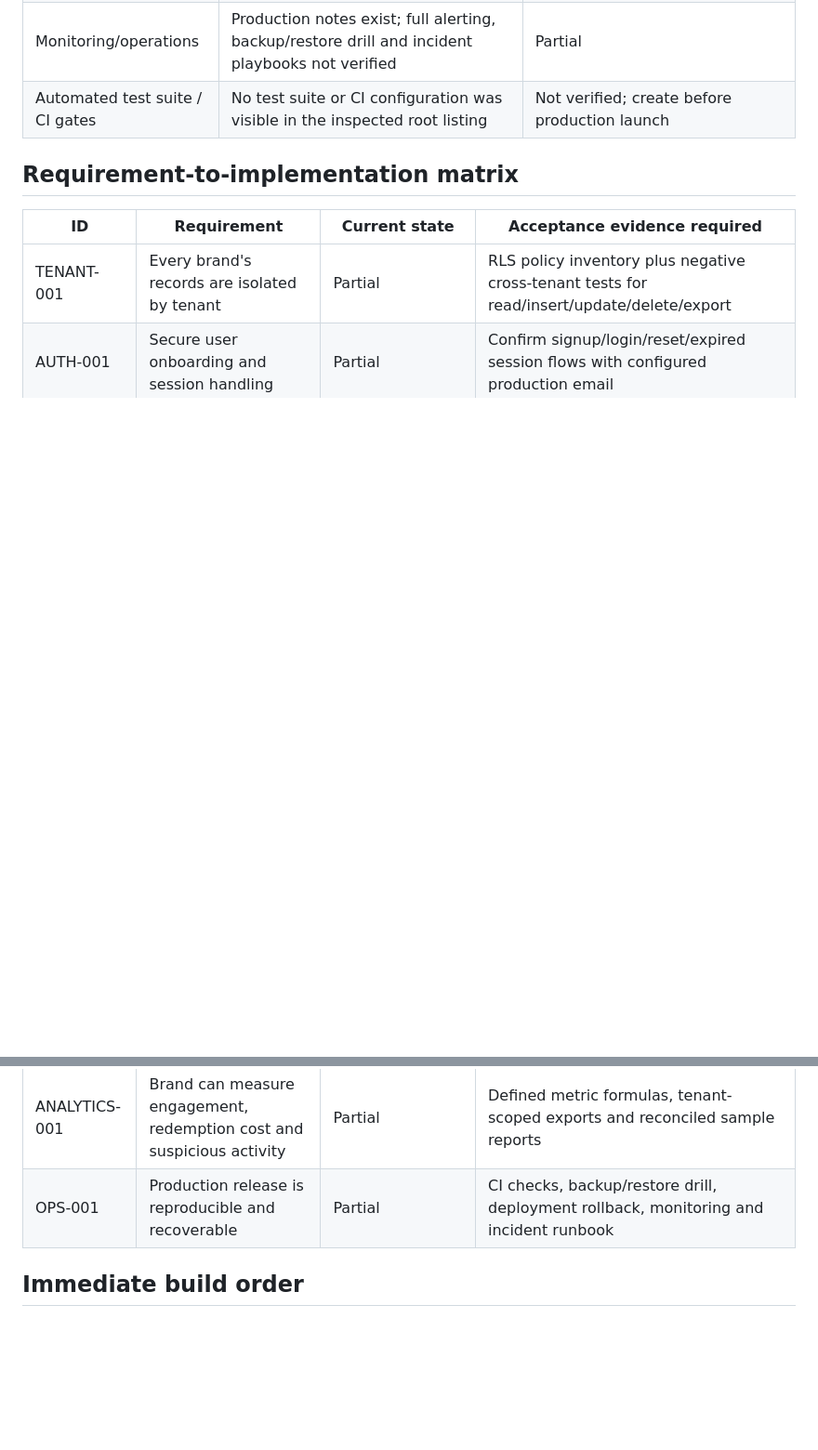
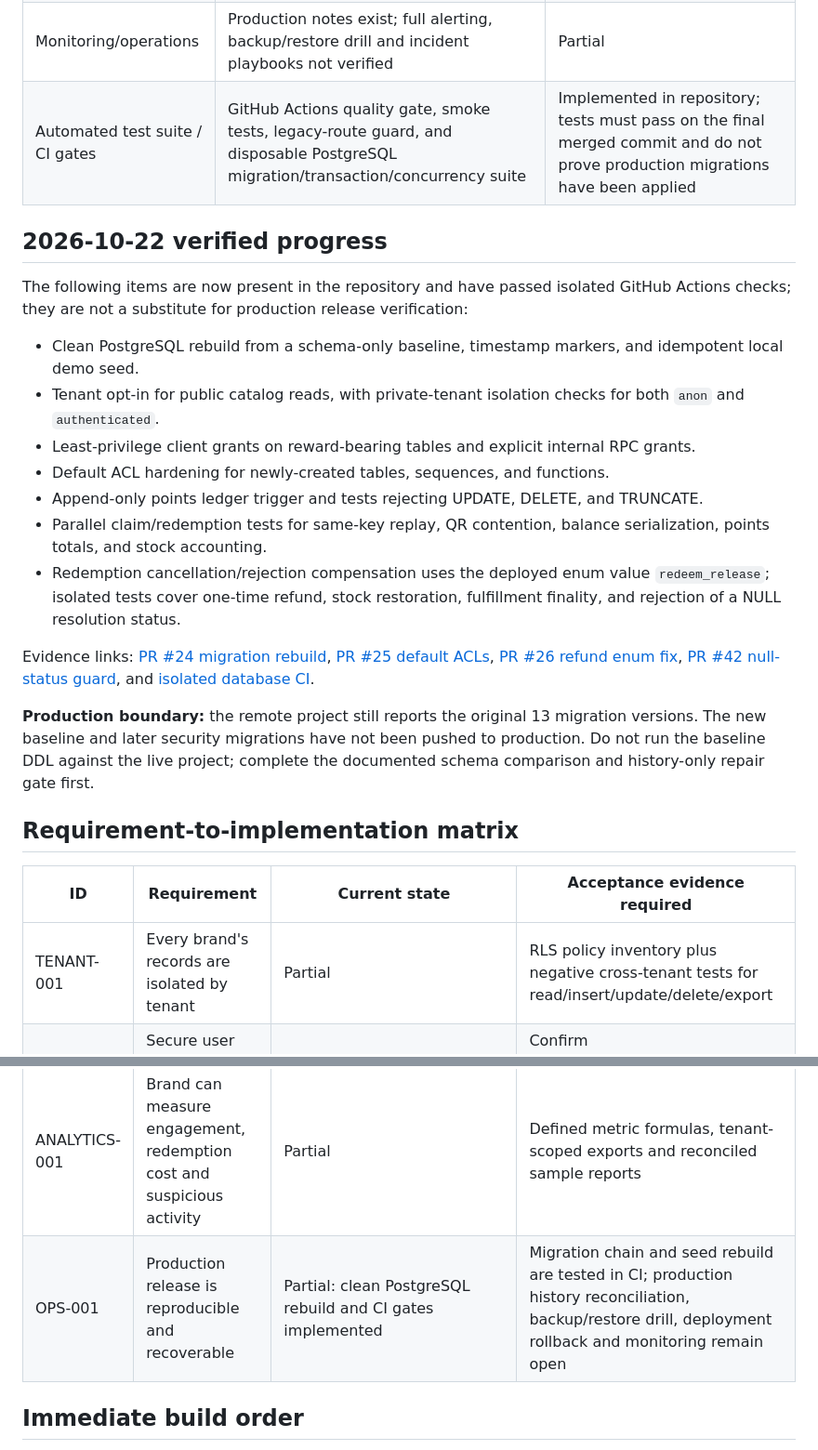
Before and after one commit to Ankitgrahatha/bigagri, a Markdown page: docs/REWARDLOOP_PRD_TRACEABILITY.md, 2 parts joined by grey strips. Shown at 93% size. GitHub-like rendering; blank space fills up the shorter version.

Commit message:
docs: refresh RewardLoop traceability with verified CI progress

```diff
--- a/docs/REWARDLOOP_PRD_TRACEABILITY.md
+++ b/docs/REWARDLOOP_PRD_TRACEABILITY.md
@@ -29,7 +29,23 @@ This repository implements **Growta RewardLoop**, a multi-tenant agricultural lo
 | Reward fulfilment integrations | No verified provider integration in the inspected repository | Not started / open dependency |
 | Billing and SaaS plans | No verified subscription billing implementation in inspected repository | Not started |
 | Monitoring/operations | Production notes exist; full alerting, backup/restore drill and incident playbooks not verified | Partial |
-| Automated test suite / CI gates | No test suite or CI configuration was visible in the inspected root listing | Not verified; create before production launch |
+| Automated test suite / CI gates | GitHub Actions quality gate, smoke tests, legacy-route guard, and disposable PostgreSQL migration/transaction/concurrency suite | Implemented in repository; tests must pass on the final merged commit and do not prove production migrations have been applied |
+
+## 2026-10-22 verified progress
+
+The following items are now present in the repository and have passed isolated GitHub Actions checks; they are not a substitute for production release verification:
+
+- Clean PostgreSQL rebuild from a schema-only baseline, timestamp markers, and idempotent local demo seed.
+- Tenant opt-in for public catalog reads, with private-tenant isolation checks for both `anon` and `authenticated`.
+- Least-privilege client grants on reward-bearing tables and explicit internal RPC grants.
+- Default ACL hardening for newly-created tables, sequences, and functions.
+- Append-only points ledger trigger and tests rejecting UPDATE, DELETE, and TRUNCATE.
+- Parallel claim/redemption tests for same-key replay, QR contention, balance serialization, points totals, and stock accounting.
+- Redemption cancellation/rejection compensation uses the deployed enum value `redeem_release`; isolated tests cover one-time refund, stock restoration, fulfillment finality, and rejection of a NULL resolution status.
+
+Evidence links: [PR #24 migration rebuild](https://github.com/Ankitgrahatha/bigagri/pull/24), [PR #25 default ACLs](https://github.com/Ankitgrahatha/bigagri/pull/25), [PR #26 refund enum fix](https://github.com/Ankitgrahatha/bigagri/pull/26), [PR #42 null-status guard](https://github.com/Ankitgrahatha/bigagri/pull/42), and [isolated database CI](https://github.com/Ankitgrahatha/bigagri/actions/workflows/rewardloop-claim-replay-db.yml).
+
+**Production boundary:** the remote project still reports the original 13 migration versions. The new baseline and later security migrations have not been pushed to production. Do not run the baseline DDL against the live project; complete the documented schema comparison and history-only repair gate first.
 
 ## Requirement-to-implementation matrix
 
@@ -52,7 +68,7 @@ This repository implements **Growta RewardLoop**, a multi-tenant agricultural lo
 | LOCALE-001 | Rural-friendly regional language UX | Partial | Hindi/English coverage review, error/empty/loading states, low-bandwidth Android testing |
 | FRAUD-001 | Suspicious claims can be reviewed and resolved | Partial | Case workflow, reasoned decisions, audit history, false-positive handling |
 | ANALYTICS-001 | Brand can measure engagement, redemption cost and suspicious activity | Partial | Defined metric formulas, tenant-scoped exports and reconciled sample reports |
-| OPS-001 | Production release is reproducible and recoverable | Partial | CI checks, backup/restore drill, deployment rollback, monitoring and incident runbook |
+| OPS-001 | Production release is reproducible and recoverable | Partial: clean PostgreSQL rebuild and CI gates implemented | Migration chain and seed rebuild are tested in CI; production history reconciliation, backup/restore drill, deployment rollback and monitoring remain open |
 
 ## Immediate build order
 
```
Also changed, not shown: other parts of docs/REWARDLOOP_PRD_TRACEABILITY.md (+7 -7 lines).
